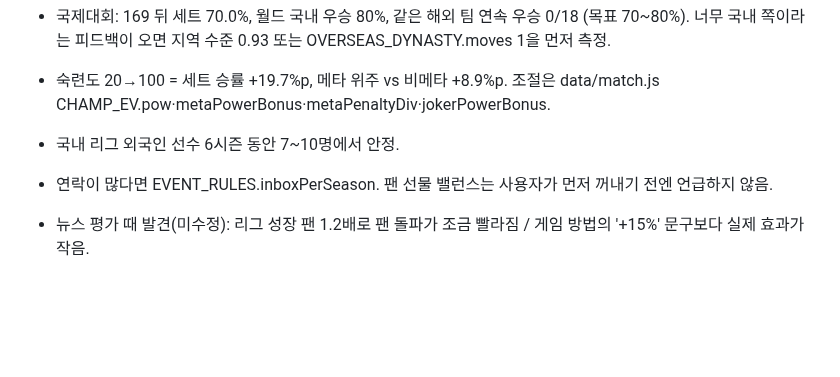
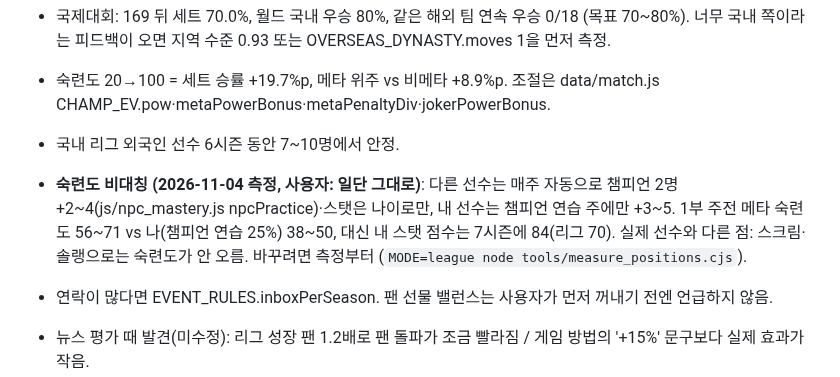
Before and after one commit to stlemm-rgb/lolst-pro, a Markdown page: HANDOFF.md, the part around the change. Rendered like a GitHub page; blank space fills up the shorter version.

Commit message:
HANDOFF: 숙련도 비대칭 측정 결과 (사용자: 일단 그대로)
Co-Authored-By: Claude Opus 5.5 <noreply@anthropic.com>

```diff
--- a/HANDOFF.md
+++ b/HANDOFF.md
@@ -263,6 +263,7 @@ PC에서 직접 작업하는 AI(Claude Code 등)는 해당 없음.
 - 국제대회: 169 뒤 세트 70.0%, 월드 국내 우승 80%, 같은 해외 팀 연속 우승 0/18 (목표 70~80%). 너무 국내 쪽이라는 피드백이 오면 지역 수준 0.93 또는 OVERSEAS_DYNASTY.moves 1을 먼저 측정.
 - 숙련도 20→100 = 세트 승률 +19.7%p, 메타 위주 vs 비메타 +8.9%p. 조절은 data/match.js CHAMP_EV.pow·metaPowerBonus·metaPenaltyDiv·jokerPowerBonus.
 - 국내 리그 외국인 선수 6시즌 동안 7~10명에서 안정.
+- **숙련도 비대칭 (2026-11-04 측정, 사용자: 일단 그대로)**: 다른 선수는 매주 자동으로 챔피언 2명 +2~4(js/npc_mastery.js npcPractice)·스탯은 나이로만, 내 선수는 챔피언 연습 주에만 +3~5. 1부 주전 메타 숙련도 56~71 vs 나(챔피언 연습 25%) 38~50, 대신 내 스탯 점수는 7시즌에 84(리그 70). 실제 선수와 다른 점: 스크림·솔랭으로는 숙련도가 안 오름. 바꾸려면 측정부터 (`MODE=league node tools/measure_positions.cjs`).
 - 연락이 많다면 EVENT_RULES.inboxPerSeason. 팬 선물 밸런스는 사용자가 먼저 꺼내기 전엔 언급하지 않음.
 - 뉴스 평가 때 발견(미수정): 리그 성장 팬 1.2배로 팬 돌파가 조금 빨라짐 / 게임 방법의 '+15%' 문구보다 실제 효과가 작음.
 
```
